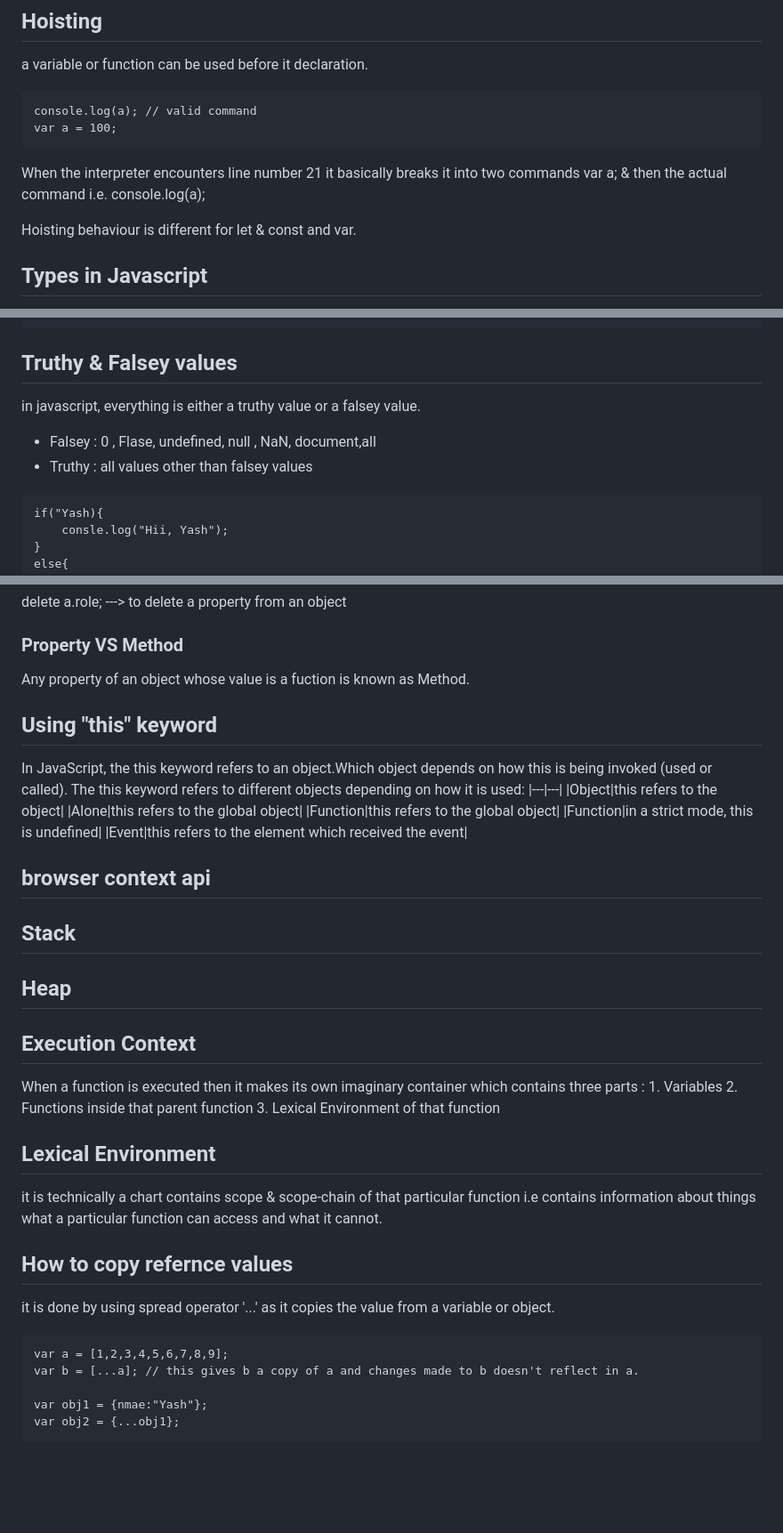
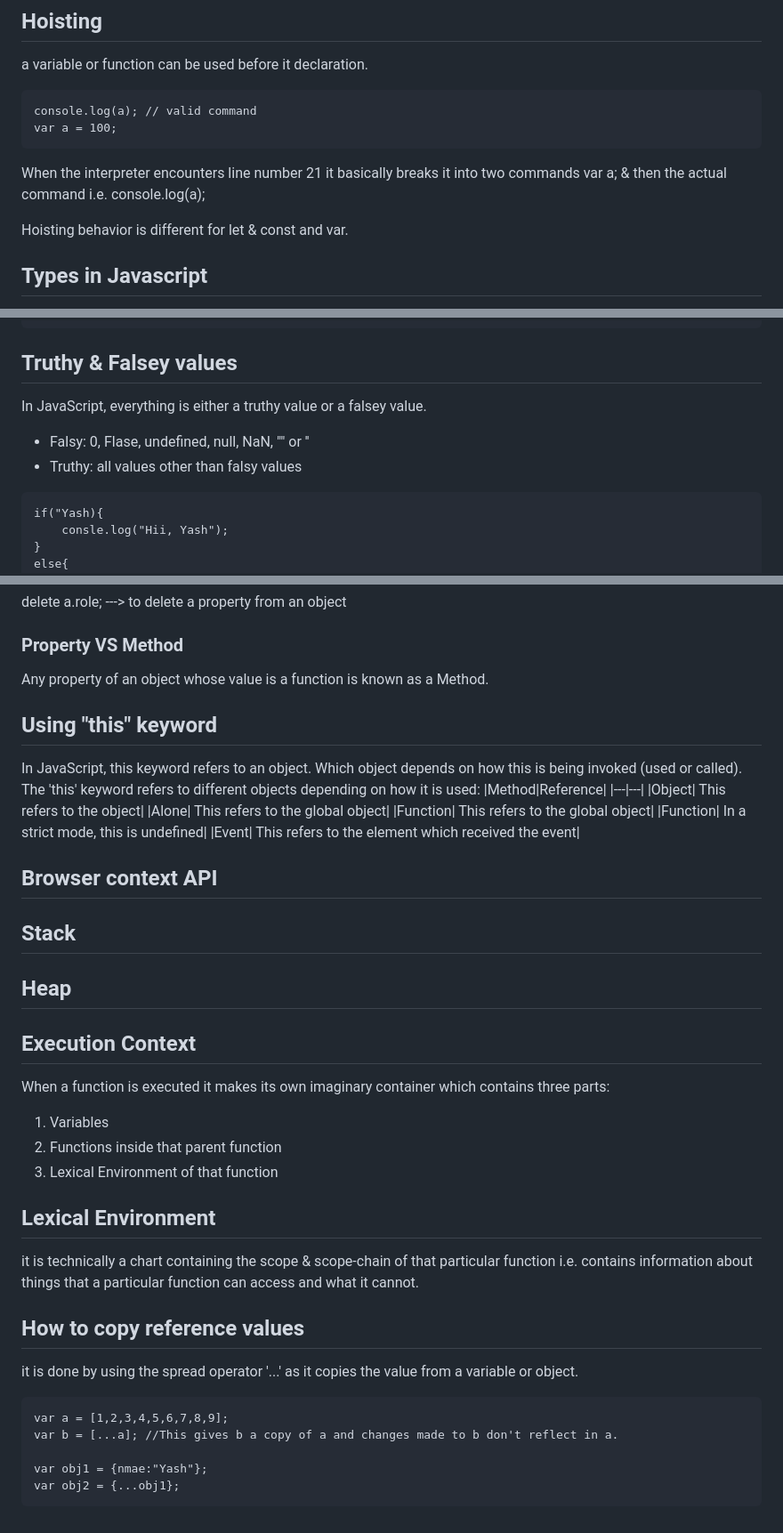
Before and after one commit to syash7202/Javascript, a Markdown page: readme.md, 3 parts joined by grey strips. Shown at 89% size. Rendered like a GitHub page; blank space fills up the shorter version.

````diff
--- a/readme.md
+++ b/readme.md
@@ -60,7 +60,7 @@ var a = 100;
 When the interpreter encounters line number 21 it basically breaks it into two commands
 var a; & then the actual command i.e. console.log(a);
 
-Hoisting behaviour is different for let & const and var.
+Hoisting behavior is different for let & const and var.
 
 ## Types in Javascript
 
@@ -92,10 +92,10 @@ else{
 
 ## Truthy & Falsey values
 
-in javascript, everything is either a truthy value or a falsey value.
+In JavaScript, everything is either a truthy value or a falsey value.
 
-- Falsey : 0 , Flase, undefined, null , NaN, document,all
-- Truthy : all values other than falsey values
+- Falsy: 0, Flase, undefined, null, NaN, "" or ''
+- Truthy: all values other than falsy values
 
 ```
 if("Yash){
@@ -255,20 +255,21 @@ delete a.role; ---> to delete a property from an object
 
 ### Property VS Method
 
-Any property of an object whose value is a fuction is known as Method.
+Any property of an object whose value is a function is known as a Method.
 
 ## Using "this" keyword
 
-In JavaScript, the this keyword refers to an object.Which object depends on how this is being invoked (used or called).
-The this keyword refers to different objects depending on how it is used:
+In JavaScript, this keyword refers to an object. Which object depends on how this is being invoked (used or called).
+The 'this' keyword refers to different objects depending on how it is used:
+|Method|Reference|
 |---|---|
-|Object|this refers to the object|
-|Alone|this refers to the global object|
-|Function|this refers to the global object|
-|Function|in a strict mode, this is undefined|
-|Event|this refers to the element which received the event|
+|Object| This refers to the object|
+|Alone| This refers to the global object|
+|Function| This refers to the global object|
+|Function| In a strict mode, this is undefined|
+|Event| This refers to the element which received the event|
 
-## browser context api
+## Browser context API
 
 ## Stack
 
@@ -276,19 +277,22 @@ The this keyword refers to different objects depending on how it is used:
 
 ## Execution Context
 
-When a function is executed then it makes its own imaginary container which contains three parts : 1. Variables 2. Functions inside that parent function 3. Lexical Environment of that function
+When a function is executed it makes its own imaginary container which contains three parts:
+1. Variables
+2. Functions inside that parent function
+3. Lexical Environment of that function
 
 ## Lexical Environment
 
-it is technically a chart contains scope & scope-chain of that particular function i.e contains information about things what a particular function can access and what it cannot.
+it is technically a chart containing the scope & scope-chain of that particular function i.e. contains information about things that a particular function can access and what it cannot.
 
-## How to copy refernce values
+## How to copy reference values
 
-it is done by using spread operator '...' as it copies the value from a variable or object.
+it is done by using the spread operator '...' as it copies the value from a variable or object.
 
 ```
 var a = [1,2,3,4,5,6,7,8,9];
-var b = [...a]; // this gives b a copy of a and changes made to b doesn't reflect in a.
+var b = [...a]; //This gives b a copy of a and changes made to b don't reflect in a.
 
 var obj1 = {nmae:"Yash"};
 var obj2 = {...obj1};
````
Also changed, not shown: other parts of readme.md (+8 -8 lines).
